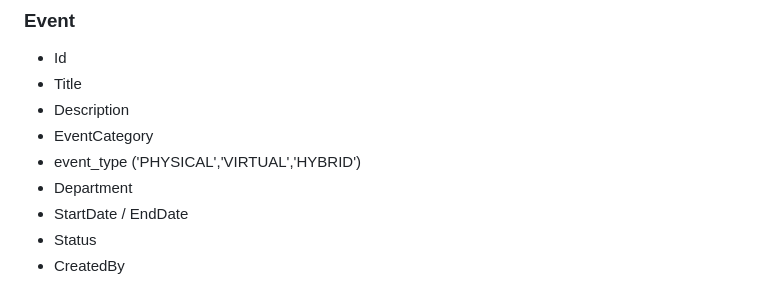
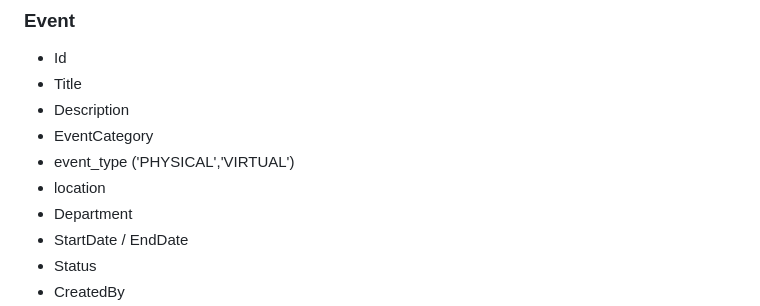
Before and after one commit to AmareUshule/event-management-platform, a Markdown page: README.md, the part around the change. Drawn GitHub-style.

Commit message:
Revise the ERD for Event Management System

```diff
--- a/README.md
+++ b/README.md
@@ -89,7 +89,8 @@ Draft → Submitted → Approved → Scheduled → Ongoing → Completed → Arc
 * Title
 * Description
 * EventCategory
-* event_type ('PHYSICAL','VIRTUAL','HYBRID')
+* event_type ('PHYSICAL','VIRTUAL')
+* location
 * Department
 * StartDate / EndDate
 * Status
```
